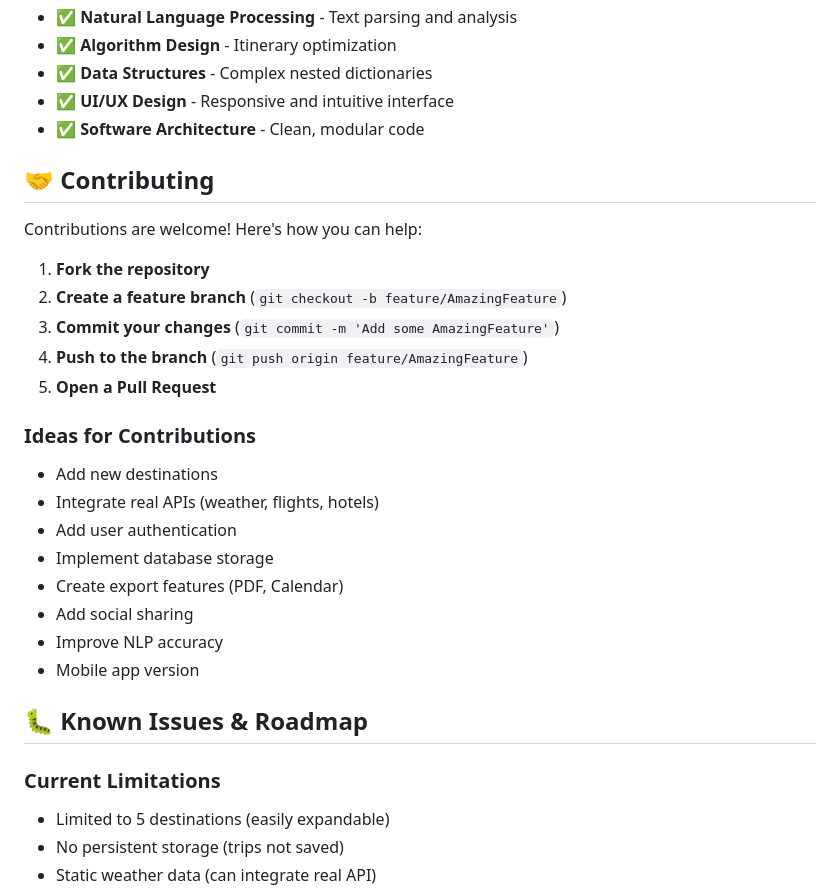
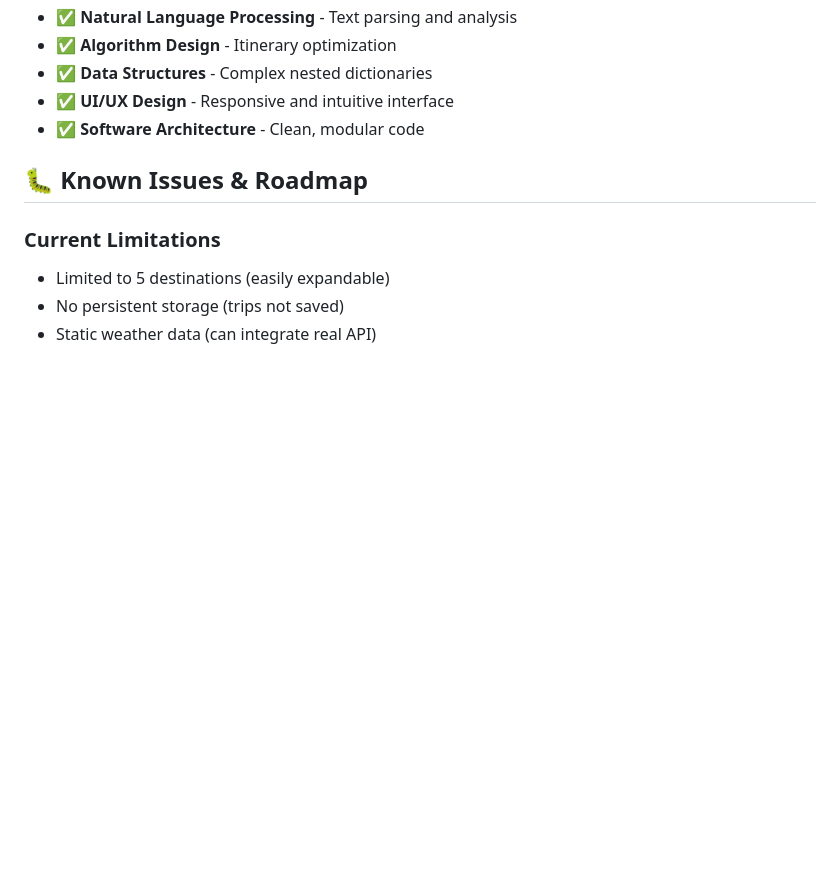
Before and after one commit to shubhamssg10/AI-Travel-Itinerary-Planner-Bot---Python, a Markdown page: README.md, the part around the change. Rendered like a GitHub page; blank space fills up the shorter version.

```diff
--- a/README.md
+++ b/README.md
@@ -157,26 +157,6 @@ This project showcases:
 - ✅ **UI/UX Design** - Responsive and intuitive interface
 - ✅ **Software Architecture** - Clean, modular code
 
-## 🤝 Contributing
-
-Contributions are welcome! Here's how you can help:
-
-1. **Fork the repository**
-2. **Create a feature branch** (`git checkout -b feature/AmazingFeature`)
-3. **Commit your changes** (`git commit -m 'Add some AmazingFeature'`)
-4. **Push to the branch** (`git push origin feature/AmazingFeature`)
-5. **Open a Pull Request**
-
-### Ideas for Contributions
-- Add new destinations
-- Integrate real APIs (weather, flights, hotels)
-- Add user authentication
-- Implement database storage
-- Create export features (PDF, Calendar)
-- Add social sharing
-- Improve NLP accuracy
-- Mobile app version
-
 ## 🐛 Known Issues & Roadmap
 
 ### Current Limitations
```
